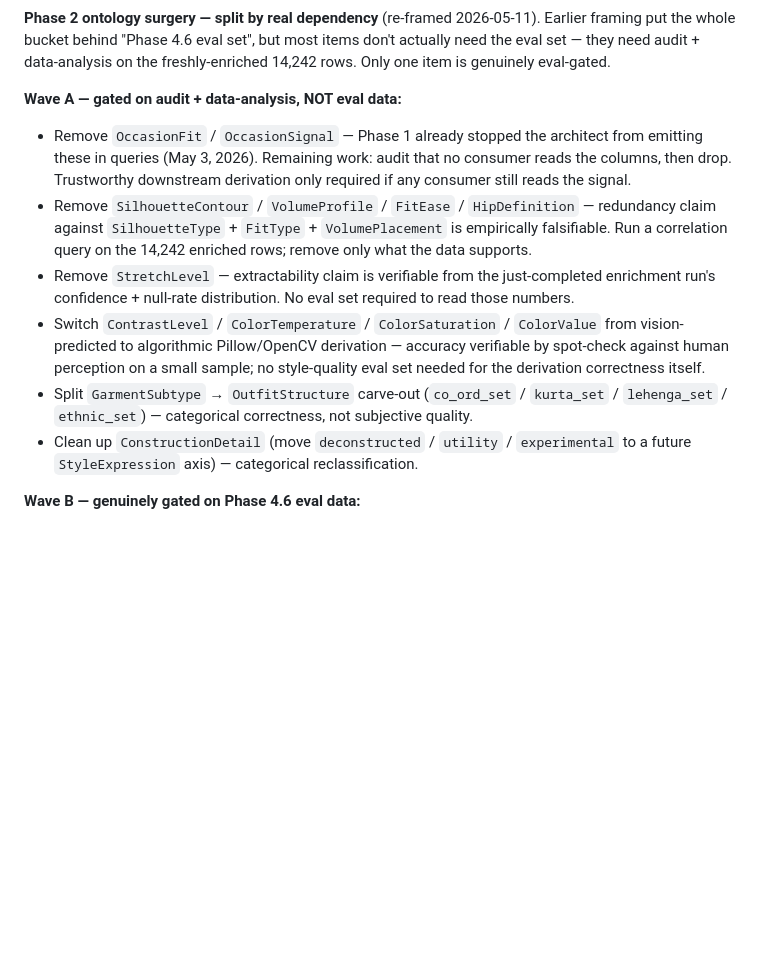
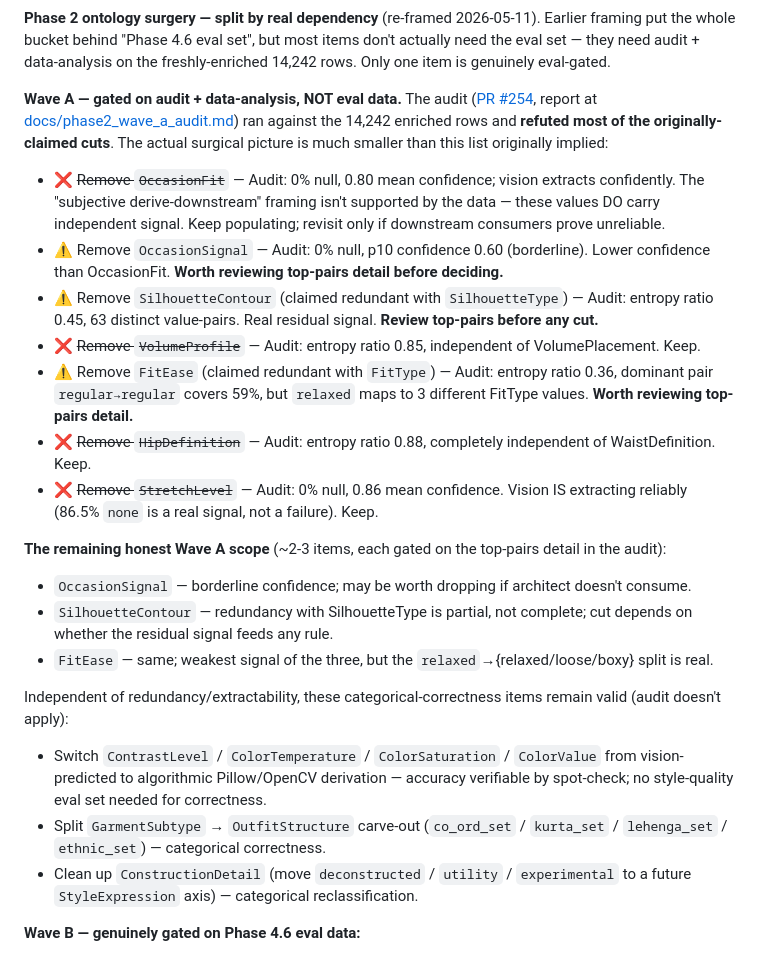
Before and after one commit to jaychitransh007/TheSigmaAura, a Markdown page: docs/OPEN_TASKS.md, the part around the change. Drawn GitHub-style; blank space fills up the shorter version.

Commit message:
docs: update Wave A scope with audit findings (most candidates refuted)
PR #254's audit ran against the 14,242 enriched rows and refuted most
of the originally-listed Wave A cuts. The redundancy + extractability
claims that OPEN_TASKS filed on intuition turn out to be wrong:

  ❌ Keep VolumeProfile      (entropy 0.85, independent of VolumePlacement)
  ❌ Keep HipDefinition      (entropy 0.88, independent of WaistDefinition)
  ❌ Keep StretchLevel       (0% null, 0.86 mean conf — extracted reliably)
  ❌ Keep OccasionFit        (0% null, 0.80 mean conf — extracted reliably)

The remaining honest Wave A scope is much smaller — three borderline
candidates that each need a top-pairs review before any cut:

  ⚠️ OccasionSignal          (p10 conf 0.60 — borderline)
  ⚠️ SilhouetteContour       (entropy 0.45 — real residual signal)
  ⚠️ FitEase                 (entropy 0.36 — relaxed split is real)

The categorical-correctness items (color-axes algorithmic switch,
GarmentSubtype → OutfitStructure carve-out, ConstructionDetail
cleanup) are unchanged — the audit doesn't speak to those.

Linked to phase2_wave_a_audit.md so any surgical PR can cite the
specific evidence supporting its cut.

Co-Authored-By: Claude Opus 4.7 (1M context) <noreply@anthropic.com>

```diff
--- a/docs/OPEN_TASKS.md
+++ b/docs/OPEN_TASKS.md
@@ -125,12 +125,24 @@ Two ways to clean up:
 
 **Phase 2 ontology surgery — split by real dependency** (re-framed 2026-05-11). Earlier framing put the whole bucket behind "Phase 4.6 eval set", but most items don't actually need the eval set — they need audit + data-analysis on the freshly-enriched 14,242 rows. Only one item is genuinely eval-gated.
 
-**Wave A — gated on audit + data-analysis, NOT eval data:**
-- Remove `OccasionFit` / `OccasionSignal` — Phase 1 already stopped the architect from emitting these in queries (May 3, 2026). Remaining work: audit that no consumer reads the columns, then drop. Trustworthy downstream derivation only required if any consumer still reads the signal.
-- Remove `SilhouetteContour` / `VolumeProfile` / `FitEase` / `HipDefinition` — redundancy claim against `SilhouetteType` + `FitType` + `VolumePlacement` is empirically falsifiable. Run a correlation query on the 14,242 enriched rows; remove only what the data supports.
-- Remove `StretchLevel` — extractability claim is verifiable from the just-completed enrichment run's confidence + null-rate distribution. No eval set required to read those numbers.
-- Switch `ContrastLevel` / `ColorTemperature` / `ColorSaturation` / `ColorValue` from vision-predicted to algorithmic Pillow/OpenCV derivation — accuracy verifiable by spot-check against human perception on a small sample; no style-quality eval set needed for the derivation correctness itself.
-- Split `GarmentSubtype` → `OutfitStructure` carve-out (`co_ord_set` / `kurta_set` / `lehenga_set` / `ethnic_set`) — categorical correctness, not subjective quality.
+**Wave A — gated on audit + data-analysis, NOT eval data.** The audit ([PR #254](https://github.com/jaychitransh007/TheSigmaAura/pull/254), report at [docs/phase2_wave_a_audit.md](phase2_wave_a_audit.md)) ran against the 14,242 enriched rows and **refuted most of the originally-claimed cuts**. The actual surgical picture is much smaller than this list originally implied:
+
+- ❌ ~~Remove `OccasionFit`~~ — Audit: 0% null, 0.80 mean confidence; vision extracts confidently. The "subjective derive-downstream" framing isn't supported by the data — these values DO carry independent signal. Keep populating; revisit only if downstream consumers prove unreliable.
+- ⚠️ Remove `OccasionSignal` — Audit: 0% null, p10 confidence 0.60 (borderline). Lower confidence than OccasionFit. **Worth reviewing top-pairs detail before deciding.**
+- ⚠️ Remove `SilhouetteContour` (claimed redundant with `SilhouetteType`) — Audit: entropy ratio 0.45, 63 distinct value-pairs. Real residual signal. **Review top-pairs before any cut.**
+- ❌ ~~Remove `VolumeProfile`~~ — Audit: entropy ratio 0.85, independent of VolumePlacement. Keep.
+- ⚠️ Remove `FitEase` (claimed redundant with `FitType`) — Audit: entropy ratio 0.36, dominant pair `regular→regular` covers 59%, but `relaxed` maps to 3 different FitType values. **Worth reviewing top-pairs detail.**
+- ❌ ~~Remove `HipDefinition`~~ — Audit: entropy ratio 0.88, completely independent of WaistDefinition. Keep.
+- ❌ ~~Remove `StretchLevel`~~ — Audit: 0% null, 0.86 mean confidence. Vision IS extracting reliably (86.5% `none` is a real signal, not a failure). Keep.
+
+**The remaining honest Wave A scope** (~2-3 items, each gated on the top-pairs detail in the audit):
+- `OccasionSignal` — borderline confidence; may be worth dropping if architect doesn't consume.
+- `SilhouetteContour` — redundancy with SilhouetteType is partial, not complete; cut depends on whether the residual signal feeds any rule.
+- `FitEase` — same; weakest signal of the three, but the `relaxed`→{relaxed/loose/boxy} split is real.
+
+Independent of redundancy/extractability, these categorical-correctness items remain valid (audit doesn't apply):
+- Switch `ContrastLevel` / `ColorTemperature` / `ColorSaturation` / `ColorValue` from vision-predicted to algorithmic Pillow/OpenCV derivation — accuracy verifiable by spot-check; no style-quality eval set needed for correctness.
+- Split `GarmentSubtype` → `OutfitStructure` carve-out (`co_ord_set` / `kurta_set` / `lehenga_set` / `ethnic_set`) — categorical correctness.
 - Clean up `ConstructionDetail` (move `deconstructed` / `utility` / `experimental` to a future `StyleExpression` axis) — categorical reclassification.
 
 **Wave B — genuinely gated on Phase 4.6 eval data:**
```
